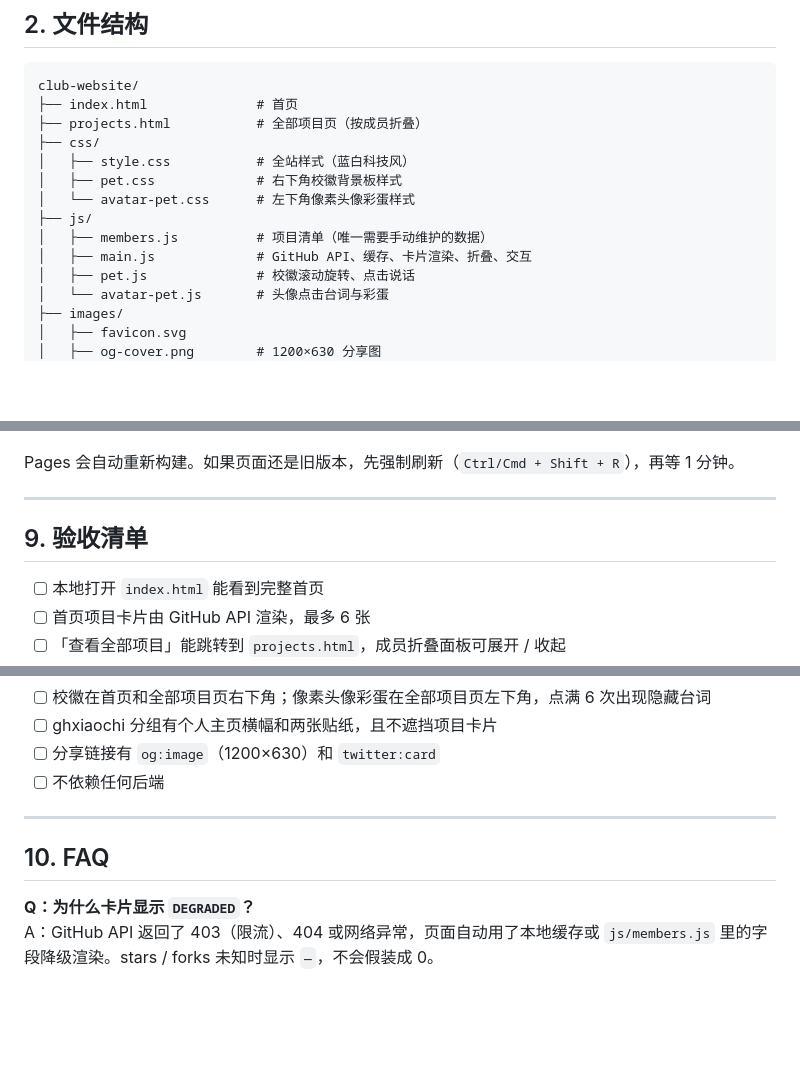
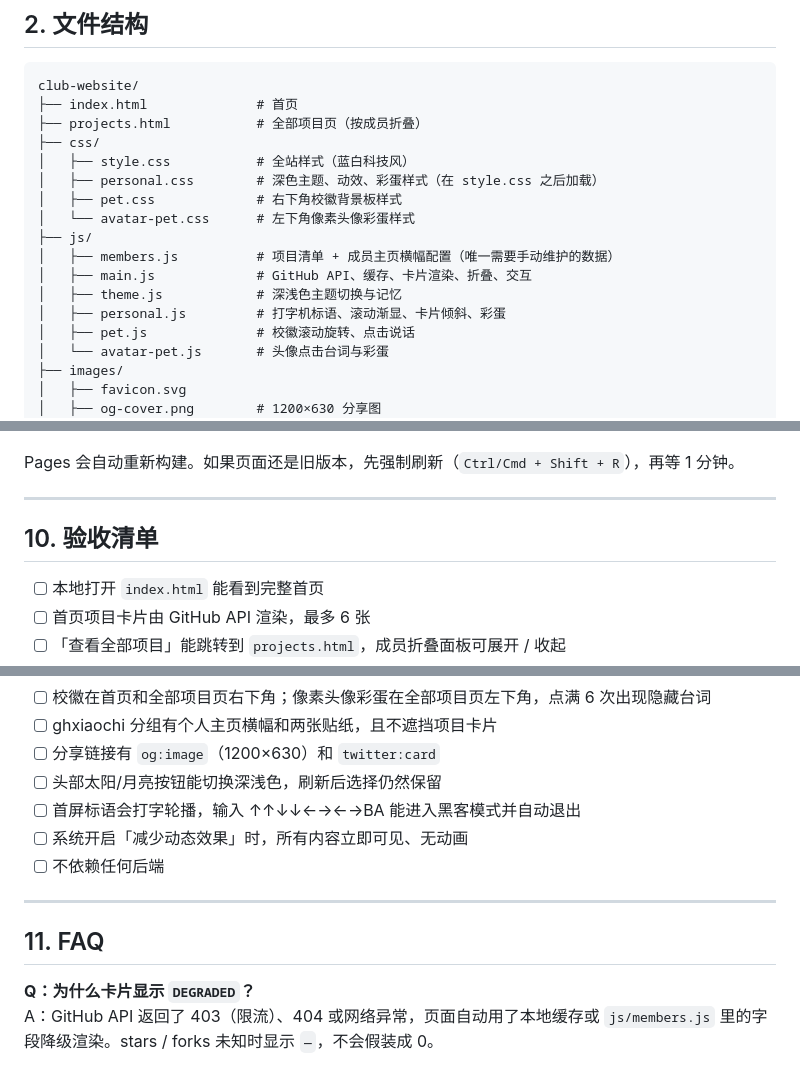
Before and after one commit to ghxiaochi/club-website, a Markdown page: README.md, 3 parts joined by grey strips. GitHub-like rendering; blank space fills up the shorter version.

```diff
--- a/README.md
+++ b/README.md
@@ -44,11 +44,14 @@ club-website/
 ├── projects.html           # 全部项目页（按成员折叠）
 ├── css/
 │   ├── style.css           # 全站样式（蓝白科技风）
+│   ├── personal.css        # 深色主题、动效、彩蛋样式（在 style.css 之后加载）
 │   ├── pet.css             # 右下角校徽背景板样式
 │   └── avatar-pet.css      # 左下角像素头像彩蛋样式
 ├── js/
-│   ├── members.js          # 项目清单（唯一需要手动维护的数据）
+│   ├── members.js          # 项目清单 + 成员主页横幅配置（唯一需要手动维护的数据）
 │   ├── main.js             # GitHub API、缓存、卡片渲染、折叠、交互
+│   ├── theme.js            # 深浅色主题切换与记忆
+│   ├── personal.js         # 打字机标语、滚动渐显、卡片倾斜、彩蛋
 │   ├── pet.js              # 校徽滚动旋转、点击说话
 │   └── avatar-pet.js       # 头像点击台词与彩蛋
 ├── images/
@@ -265,7 +290,7 @@ Pages 会自动重新构建。如果页面还是旧版本，先强制刷新（`C
 
 ---
 
-## 9. 验收清单
+## 10. 验收清单
 
 - [ ] 本地打开 `index.html` 能看到完整首页
 - [ ] 首页项目卡片由 GitHub API 渲染，最多 6 张
@@ -279,11 +304,14 @@ Pages 会自动重新构建。如果页面还是旧版本，先强制刷新（`C
 - [ ] 校徽在首页和全部项目页右下角；像素头像彩蛋在全部项目页左下角，点满 6 次出现隐藏台词
 - [ ] ghxiaochi 分组有个人主页横幅和两张贴纸，且不遮挡项目卡片
 - [ ] 分享链接有 `og:image`（1200×630）和 `twitter:card`
+- [ ] 头部太阳/月亮按钮能切换深浅色，刷新后选择仍然保留
+- [ ] 首屏标语会打字轮播，输入 ↑↑↓↓←→←→BA 能进入黑客模式并自动退出
+- [ ] 系统开启「减少动态效果」时，所有内容立即可见、无动画
 - [ ] 不依赖任何后端
 
 ---
 
-## 10. FAQ
+## 11. FAQ
 
 **Q：为什么卡片显示 `DEGRADED`？**
 A：GitHub API 返回了 403（限流）、404 或网络异常，页面自动用了本地缓存或 `js/members.js` 里的字段降级渲染。stars / forks 未知时显示 `—`，不会假装成 0。
```
Also changed, not shown: other parts of README.md (+25 -3 lines).
